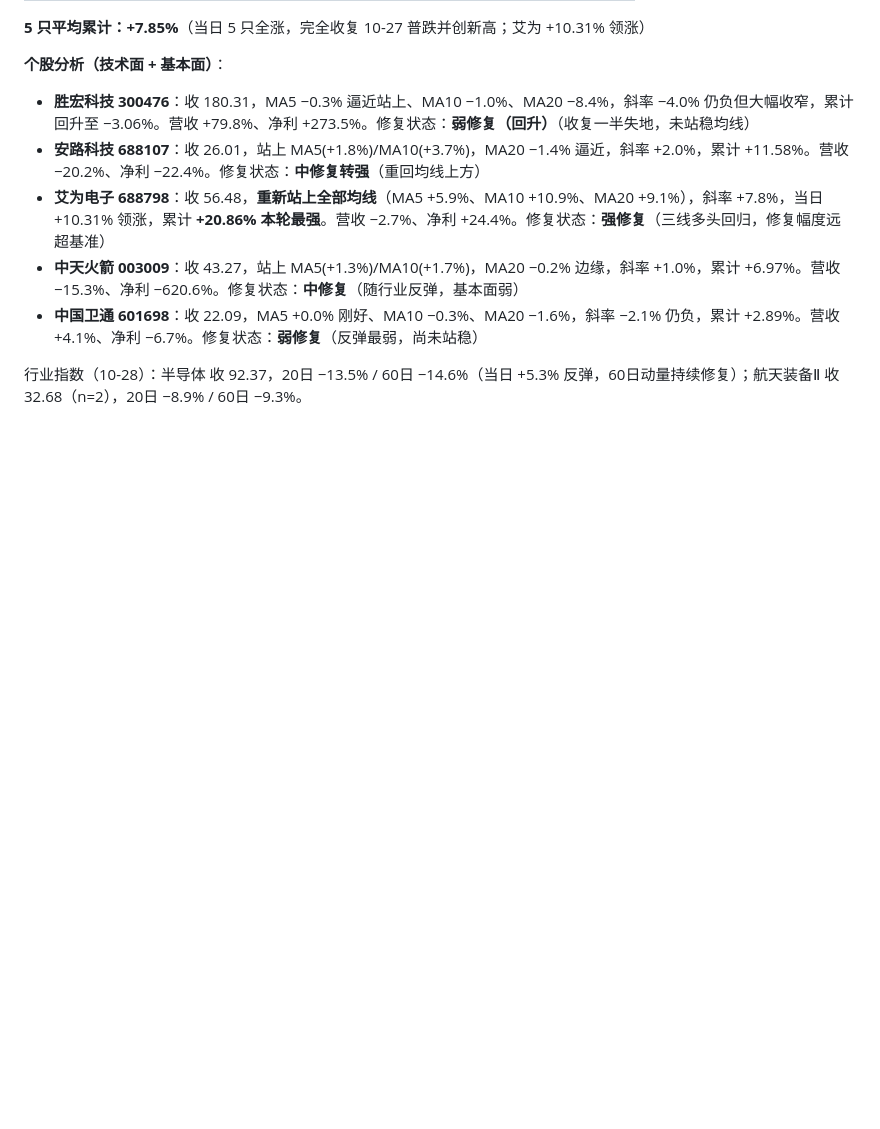
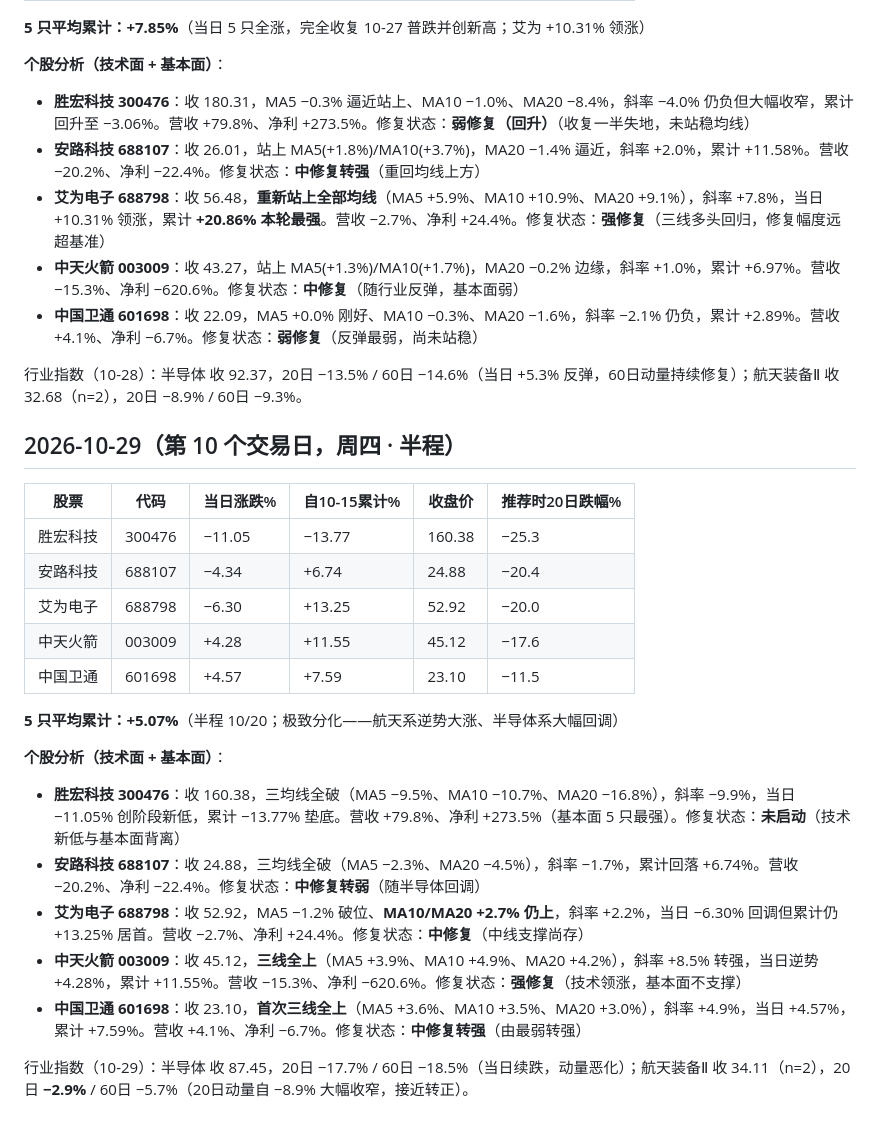
Before and after one commit to xjhod/trend-stock, a Markdown page: research/daily_picks_log_20261016.md, the part around the change. GitHub-like rendering; blank space fills up the shorter version.

Commit message:
追踪日志: 10-29 第10个交易日半程, 平均+5.07%, 航天系逆势大涨/半导体回调, 胜宏-11%新低

```diff
--- a/research/daily_picks_log_20261016.md
+++ b/research/daily_picks_log_20261016.md
@@ -165,3 +165,24 @@
 - **中国卫通 601698**：收 22.09，MA5 +0.0% 刚好、MA10 −0.3%、MA20 −1.6%，斜率 −2.1% 仍负，累计 +2.89%。营收 +4.1%、净利 −6.7%。修复状态：**弱修复**（反弹最弱，尚未站稳）
 
 行业指数（10-28）：半导体 收 92.37，20日 −13.5% / 60日 −14.6%（当日 +5.3% 反弹，60日动量持续修复）；航天装备Ⅱ 收 32.68（n=2），20日 −8.9% / 60日 −9.3%。
+
+## 2026-10-29（第 10 个交易日，周四 · 半程）
+
+| 股票 | 代码 | 当日涨跌% | 自10-15累计% | 收盘价 | 推荐时20日跌幅% |
+|---|---|---|---|---|---|
+| 胜宏科技 | 300476 | −11.05 | −13.77 | 160.38 | −25.3 |
+| 安路科技 | 688107 | −4.34 | +6.74 | 24.88 | −20.4 |
+| 艾为电子 | 688798 | −6.30 | +13.25 | 52.92 | −20.0 |
+| 中天火箭 | 003009 | +4.28 | +11.55 | 45.12 | −17.6 |
+| 中国卫通 | 601698 | +4.57 | +7.59 | 23.10 | −11.5 |
+
+**5 只平均累计：+5.07%**（半程 10/20；极致分化——航天系逆势大涨、半导体系大幅回调）
+
+**个股分析（技术面 + 基本面）**：
+- **胜宏科技 300476**：收 160.38，三均线全破（MA5 −9.5%、MA10 −10.7%、MA20 −16.8%），斜率 −9.9%，当日 −11.05% 创阶段新低，累计 −13.77% 垫底。营收 +79.8%、净利 +273.5%（基本面 5 只最强）。修复状态：**未启动**（技术新低与基本面背离）
+- **安路科技 688107**：收 24.88，三均线全破（MA5 −2.3%、MA20 −4.5%），斜率 −1.7%，累计回落 +6.74%。营收 −20.2%、净利 −22.4%。修复状态：**中修复转弱**（随半导体回调）
+- **艾为电子 688798**：收 52.92，MA5 −1.2% 破位、**MA10/MA20 +2.7% 仍上**，斜率 +2.2%，当日 −6.30% 回调但累计仍 +13.25% 居首。营收 −2.7%、净利 +24.4%。修复状态：**中修复**（中线支撑尚存）
+- **中天火箭 003009**：收 45.12，**三线全上**（MA5 +3.9%、MA10 +4.9%、MA20 +4.2%），斜率 +8.5% 转强，当日逆势 +4.28%，累计 +11.55%。营收 −15.3%、净利 −620.6%。修复状态：**强修复**（技术领涨，基本面不支撑）
+- **中国卫通 601698**：收 23.10，**首次三线全上**（MA5 +3.6%、MA10 +3.5%、MA20 +3.0%），斜率 +4.9%，当日 +4.57%，累计 +7.59%。营收 +4.1%、净利 −6.7%。修复状态：**中修复转强**（由最弱转强）
+
+行业指数（10-29）：半导体 收 87.45，20日 −17.7% / 60日 −18.5%（当日续跌，动量恶化）；航天装备Ⅱ 收 34.11（n=2），20日 **−2.9%** / 60日 −5.7%（20日动量自 −8.9% 大幅收窄，接近转正）。
```
